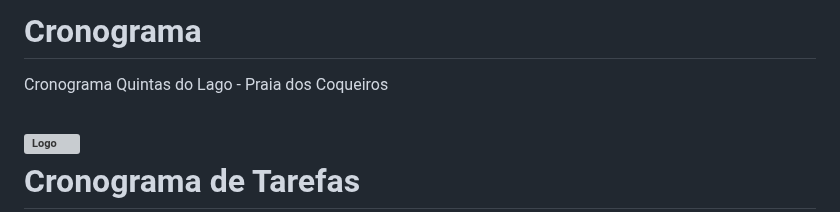
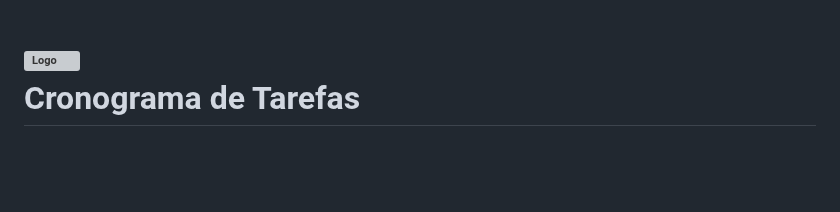
Before and after one commit to leandro45017/Cronograma, a Markdown page: README.md, the part around the change. Rendered like a GitHub page; blank space fills up the shorter version; grey boxes are pictures that could not be loaded.

```diff
--- a/README.md
+++ b/README.md
@@ -1,5 +1,4 @@
-# Cronograma
-Cronograma Quintas do Lago - Praia dos Coqueiros
+
 <!DOCTYPE html>
 <html lang="pt-BR">
 <head>
```
